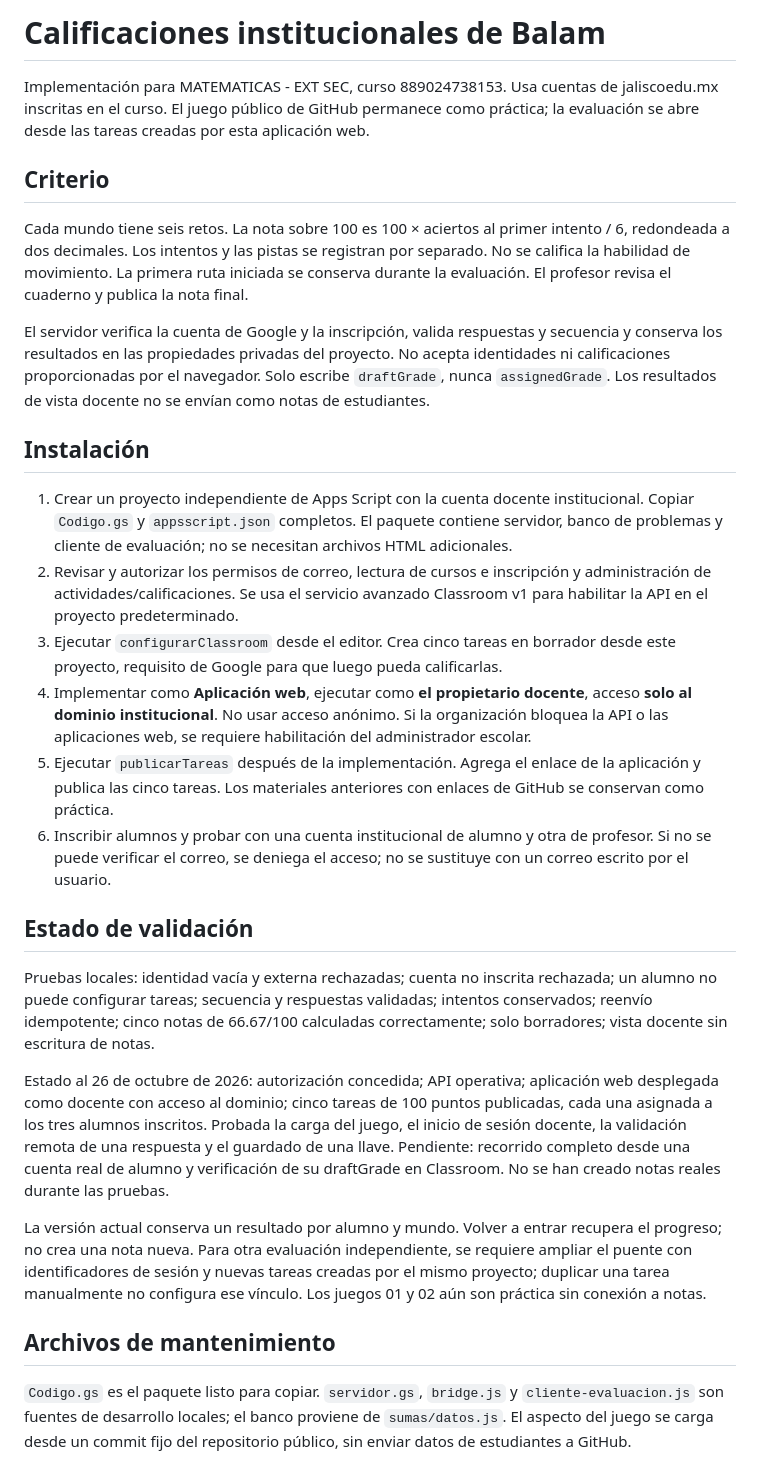
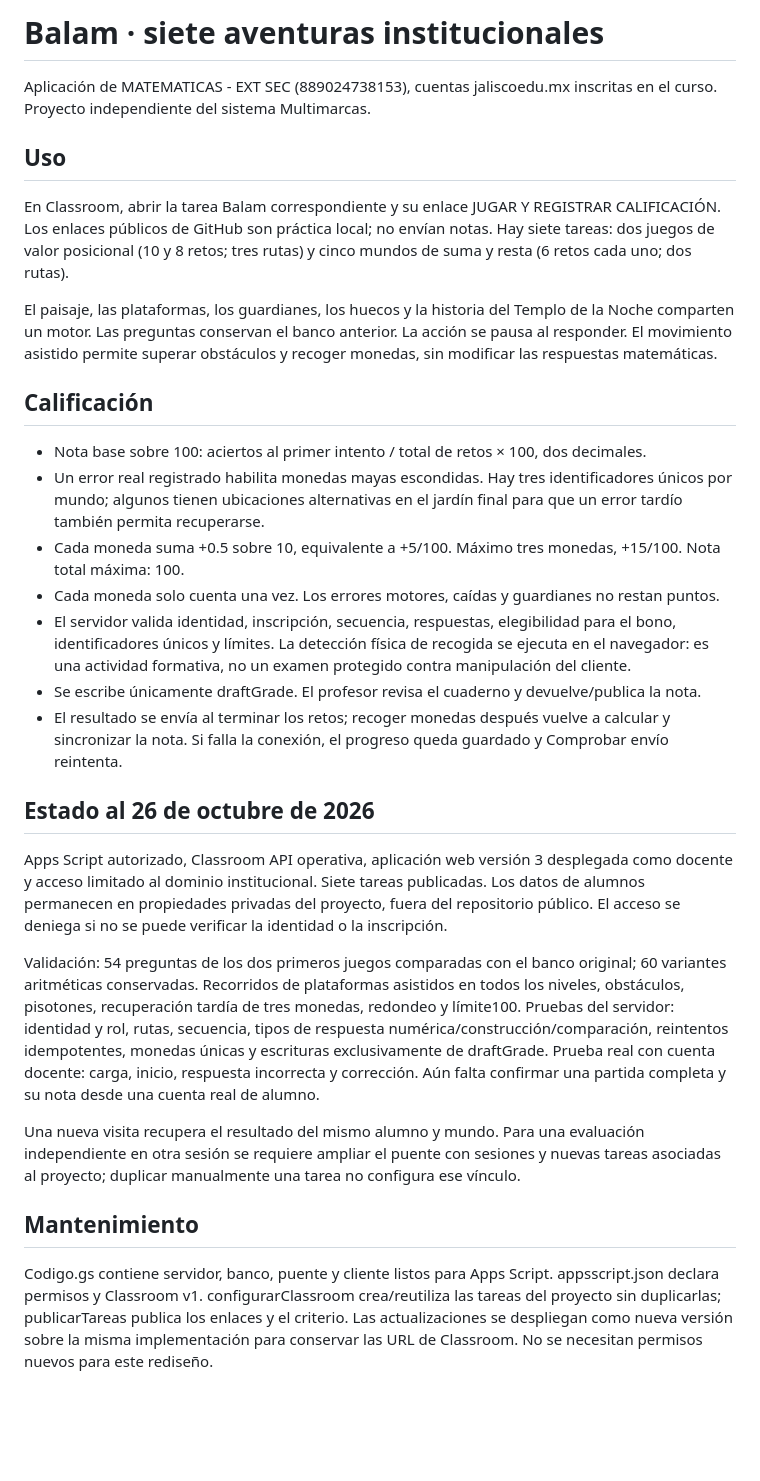
Before and after one commit to soybran07/aventura-matematica, a Markdown page: integracion-classroom/README.md, the part around the change. Rendered like a GitHub page; blank space fills up the shorter version.

Commit message:
Document seven live adventures, bonus rule, assisted play and validation limits

```diff
--- a/integracion-classroom/README.md
+++ b/integracion-classroom/README.md
@@ -1,30 +1,31 @@
-# Calificaciones institucionales de Balam
+# Balam · siete aventuras institucionales
 
-Implementación para MATEMATICAS - EXT SEC, curso 889024738153. Usa cuentas de jaliscoedu.mx inscritas en el curso. El juego público de GitHub permanece como práctica; la evaluación se abre desde las tareas creadas por esta aplicación web.
+Aplicación de MATEMATICAS - EXT SEC (889024738153), cuentas jaliscoedu.mx inscritas en el curso. Proyecto independiente del sistema Multimarcas.
 
-## Criterio
+## Uso
 
-Cada mundo tiene seis retos. La nota sobre 100 es 100 × aciertos al primer intento / 6, redondeada a dos decimales. Los intentos y las pistas se registran por separado. No se califica la habilidad de movimiento. La primera ruta iniciada se conserva durante la evaluación. El profesor revisa el cuaderno y publica la nota final.
+En Classroom, abrir la tarea Balam correspondiente y su enlace JUGAR Y REGISTRAR CALIFICACIÓN. Los enlaces públicos de GitHub son práctica local; no envían notas. Hay siete tareas: dos juegos de valor posicional (10 y 8 retos; tres rutas) y cinco mundos de suma y resta (6 retos cada uno; dos rutas).
 
-El servidor verifica la cuenta de Google y la inscripción, valida respuestas y secuencia y conserva los resultados en las propiedades privadas del proyecto. No acepta identidades ni calificaciones proporcionadas por el navegador. Solo escribe `draftGrade`, nunca `assignedGrade`. Los resultados de vista docente no se envían como notas de estudiantes.
+El paisaje, las plataformas, los guardianes, los huecos y la historia del Templo de la Noche comparten un motor. Las preguntas conservan el banco anterior. La acción se pausa al responder. El movimiento asistido permite superar obstáculos y recoger monedas, sin modificar las respuestas matemáticas.
 
-## Instalación
+## Calificación
 
-1. Crear un proyecto independiente de Apps Script con la cuenta docente institucional. Copiar `Codigo.gs` y `appsscript.json` completos. El paquete contiene servidor, banco de problemas y cliente de evaluación; no se necesitan archivos HTML adicionales.
-2. Revisar y autorizar los permisos de correo, lectura de cursos e inscripción y administración de actividades/calificaciones. Se usa el servicio avanzado Classroom v1 para habilitar la API en el proyecto predeterminado.
-3. Ejecutar `configurarClassroom` desde el editor. Crea cinco tareas en borrador desde este proyecto, requisito de Google para que luego pueda calificarlas.
-4. Implementar como **Aplicación web**, ejecutar como **el propietario docente**, acceso **solo al dominio institucional**. No usar acceso anónimo. Si la organización bloquea la API o las aplicaciones web, se requiere habilitación del administrador escolar.
-5. Ejecutar `publicarTareas` después de la implementación. Agrega el enlace de la aplicación y publica las cinco tareas. Los materiales anteriores con enlaces de GitHub se conservan como práctica.
-6. Inscribir alumnos y probar con una cuenta institucional de alumno y otra de profesor. Si no se puede verificar el correo, se deniega el acceso; no se sustituye con un correo escrito por el usuario.
+- Nota base sobre 100: aciertos al primer intento / total de retos × 100, dos decimales.
+- Un error real registrado habilita monedas mayas escondidas. Hay tres identificadores únicos por mundo; algunos tienen ubicaciones alternativas en el jardín final para que un error tardío también permita recuperarse.
+- Cada moneda suma +0.5 sobre 10, equivalente a +5/100. Máximo tres monedas, +15/100. Nota total máxima: 100.
+- Cada moneda solo cuenta una vez. Los errores motores, caídas y guardianes no restan puntos.
+- El servidor valida identidad, inscripción, secuencia, respuestas, elegibilidad para el bono, identificadores únicos y límites. La detección física de recogida se ejecuta en el navegador: es una actividad formativa, no un examen protegido contra manipulación del cliente.
+- Se escribe únicamente draftGrade. El profesor revisa el cuaderno y devuelve/publica la nota.
+- El resultado se envía al terminar los retos; recoger monedas después vuelve a calcular y sincronizar la nota. Si falla la conexión, el progreso queda guardado y Comprobar envío reintenta.
 
-## Estado de validación
+## Estado al 26 de octubre de 2026
 
-Pruebas locales: identidad vacía y externa rechazadas; cuenta no inscrita rechazada; un alumno no puede configurar tareas; secuencia y respuestas validadas; intentos conservados; reenvío idempotente; cinco notas de 66.67/100 calculadas correctamente; solo borradores; vista docente sin escritura de notas.
+Apps Script autorizado, Classroom API operativa, aplicación web versión 3 desplegada como docente y acceso limitado al dominio institucional. Siete tareas publicadas. Los datos de alumnos permanecen en propiedades privadas del proyecto, fuera del repositorio público. El acceso se deniega si no se puede verificar la identidad o la inscripción.
 
-Estado al 26 de octubre de 2026: autorización concedida; API operativa; aplicación web desplegada como docente con acceso al dominio; cinco tareas de 100 puntos publicadas, cada una asignada a los tres alumnos inscritos. Probada la carga del juego, el inicio de sesión docente, la validación remota de una respuesta y el guardado de una llave. Pendiente: recorrido completo desde una cuenta real de alumno y verificación de su draftGrade en Classroom. No se han creado notas reales durante las pruebas.
+Validación: 54 preguntas de los dos primeros juegos comparadas con el banco original; 60 variantes aritméticas conservadas. Recorridos de plataformas asistidos en todos los niveles, obstáculos, pisotones, recuperación tardía de tres monedas, redondeo y límite100. Pruebas del servidor: identidad y rol, rutas, secuencia, tipos de respuesta numérica/construcción/comparación, reintentos idempotentes, monedas únicas y escrituras exclusivamente de draftGrade. Prueba real con cuenta docente: carga, inicio, respuesta incorrecta y corrección. Aún falta confirmar una partida completa y su nota desde una cuenta real de alumno.
 
-La versión actual conserva un resultado por alumno y mundo. Volver a entrar recupera el progreso; no crea una nota nueva. Para otra evaluación independiente, se requiere ampliar el puente con identificadores de sesión y nuevas tareas creadas por el mismo proyecto; duplicar una tarea manualmente no configura ese vínculo. Los juegos 01 y 02 aún son práctica sin conexión a notas.
+Una nueva visita recupera el resultado del mismo alumno y mundo. Para una evaluación independiente en otra sesión se requiere ampliar el puente con sesiones y nuevas tareas asociadas al proyecto; duplicar manualmente una tarea no configura ese vínculo.
 
-## Archivos de mantenimiento
+## Mantenimiento
 
-`Codigo.gs` es el paquete listo para copiar. `servidor.gs`, `bridge.js` y `cliente-evaluacion.js` son fuentes de desarrollo locales; el banco proviene de `sumas/datos.js`. El aspecto del juego se carga desde un commit fijo del repositorio público, sin enviar datos de estudiantes a GitHub.
+Codigo.gs contiene servidor, banco, puente y cliente listos para Apps Script. appsscript.json declara permisos y Classroom v1. configurarClassroom crea/reutiliza las tareas del proyecto sin duplicarlas; publicarTareas publica los enlaces y el criterio. Las actualizaciones se despliegan como nueva versión sobre la misma implementación para conservar las URL de Classroom. No se necesitan permisos nuevos para este rediseño.
```
